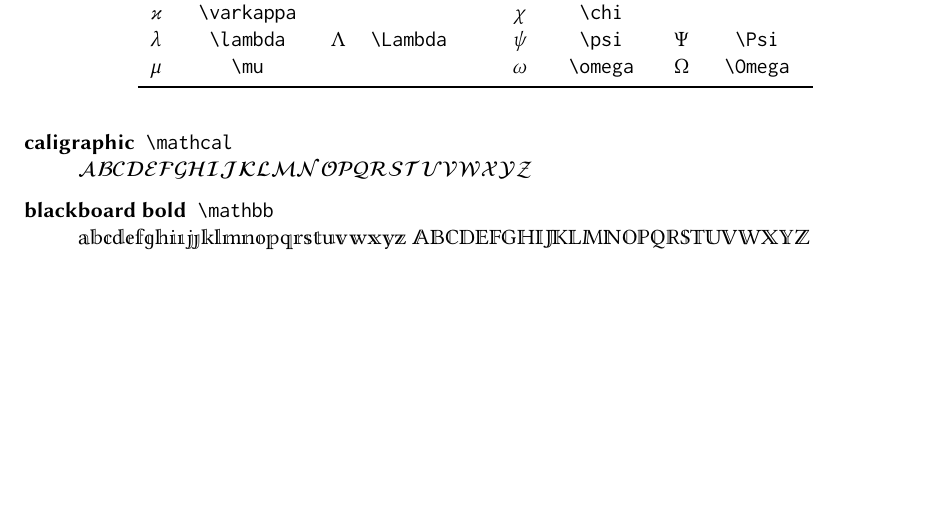
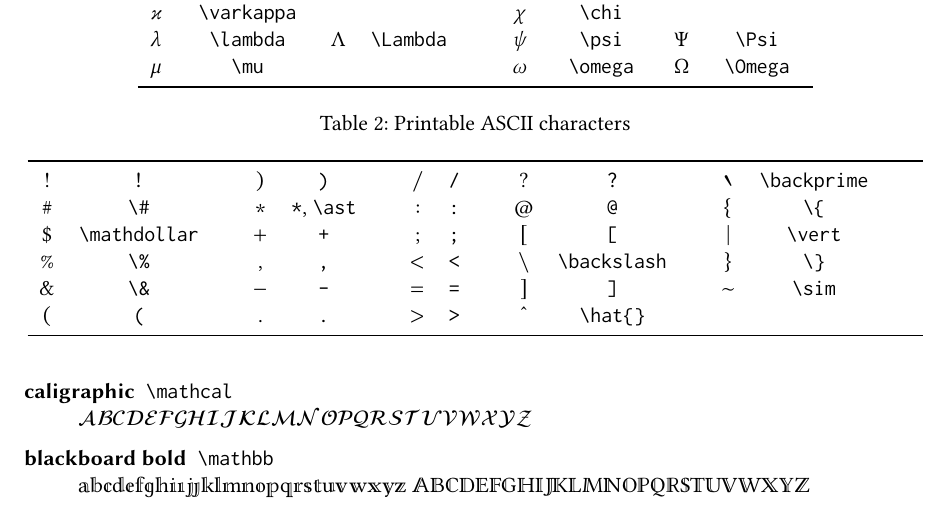
Before and after one commit to j-c-fuchs/libertinust1mathsymbols, a LaTeX document (symbols.tex): part of page 2 of 2, cut so that both start at the same text, the shorter picture padded with empty space. Compiled offline with pdfLaTeX.

Commit message:
Add printable ASCII characters

```diff
--- a/symbols.tex
+++ b/symbols.tex
@@ -127,6 +127,29 @@ commands, too: \verb|\upalpha| and \verb|\alphaup| for $\upalpha$,
   \end{tabular}
 \end{table}
 
+\begin{table}
+  \caption{Printable \textsc{ASCII} characters}
+  \label{tab:ascii}
+  \centering
+  \begin{tabular}[c]{cc@{\hskip 2.5em}cc@{\hskip 2.5em}cc@{\hskip 2.5em}cc@{\hskip 2.5em}cc@{\hskip 2.5em}cc}
+    \toprule
+    $!$ & \verb|!| & $)$ & \verb|)| & $/$ & \verb|/| & $?$ & \verb|?| &
+    $\backprime$ & \verb|\backprime| \\
+    $\#$ & \verb|\#| & $*$ & \verb|*|, \verb|\ast| & $:$ & \verb|:| &
+    $@$ & \verb|@| & $\{$ & \verb|\{| \\
+    $\mathdollar$ & \verb|\mathdollar| & $+$ & \verb|+| &
+    $;$ & \verb|;| & $[$ & \verb|[| & $\vert$ & \verb|\vert| \\
+    $\%$ & \verb|\%| & $,$ & \verb|,| & $<$ & \verb|<| &
+    $\backslash$ & \verb|\backslash| & $\}$ & \verb|\}| \\
+    $\&$ & \verb|\&| & $-$ & \verb|-| & $=$ & \verb|=| &
+    $]$ & \verb|]| & $\sim$ & \verb|\sim| \\
+    $($ & \verb|(| & $.$ & \verb|.| & $>$ & \verb|>| &
+    $\hat{}$ & \verb|\hat{}| & & \\
+    \bottomrule
+  \end{tabular}
+\end{table}
+
+
 % TODO
 $\nabla$
 $\uppartial$
```
